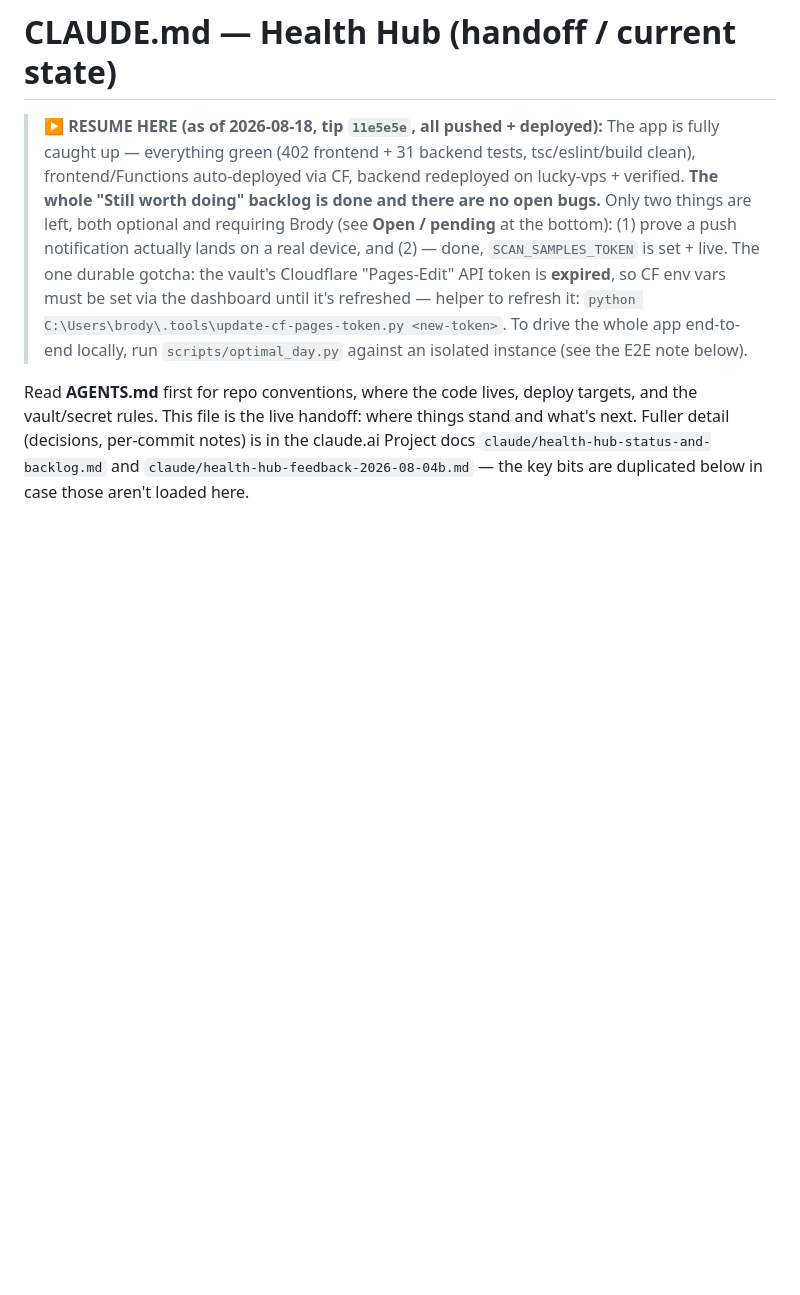
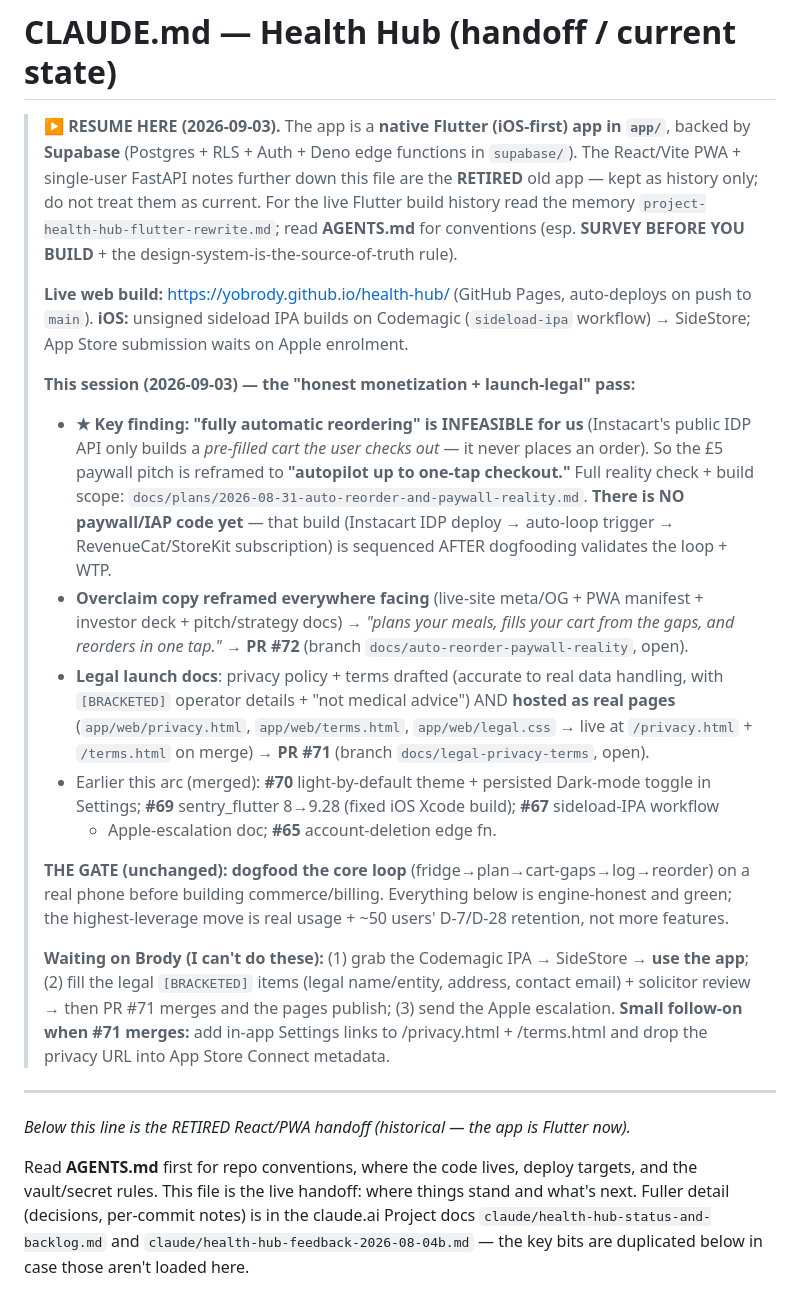
Before and after one commit to yobrody/health-hub, a Markdown page: CLAUDE.md, the part around the change. Rendered like a GitHub page; blank space fills up the shorter version.

Commit message:
docs(handoff): rewrite CLAUDE.md RESUME-HERE header for the Flutter reality + current state
The repo handoff still described the retired React/PWA as "all caught up",
which would mislead a fresh session. Replace the RESUME-HERE block with the
current Flutter/Supabase reality: live GitHub Pages build, this session s
honest-monetization + launch-legal pass (PRs #71/#72), the paywall reframe,
the build sequence gated on dogfooding, and what waits on Brody. Old React
content kept below the line as clearly-marked history.

Co-Authored-By: Claude Opus 4.8 (1M context) <noreply@anthropic.com>

```diff
--- a/CLAUDE.md
+++ b/CLAUDE.md
@@ -1,6 +1,47 @@
 # CLAUDE.md — Health Hub (handoff / current state)
 
-> **▶ RESUME HERE (as of 2026-08-18, tip `11e5e5e`, all pushed + deployed):** The app is fully caught up — everything green (402 frontend + 31 backend tests, tsc/eslint/build clean), frontend/Functions auto-deployed via CF, backend redeployed on lucky-vps + verified. **The whole "Still worth doing" backlog is done and there are no open bugs.** Only two things are left, both optional and requiring Brody (see **Open / pending** at the bottom): (1) prove a push notification actually lands on a real device, and (2) — done, `SCAN_SAMPLES_TOKEN` is set + live. The one durable gotcha: the vault's Cloudflare "Pages-Edit" API token is **expired**, so CF env vars must be set via the dashboard until it's refreshed — helper to refresh it: `python C:\Users\brody\.tools\update-cf-pages-token.py <new-token>`. To drive the whole app end-to-end locally, run `scripts/optimal_day.py` against an isolated instance (see the E2E note below).
+> **▶ RESUME HERE (2026-09-03).** The app is a **native Flutter (iOS-first) app in `app/`**,
+> backed by **Supabase** (Postgres + RLS + Auth + Deno edge functions in `supabase/`).
+> The React/Vite PWA + single-user FastAPI notes further down this file are the **RETIRED**
+> old app — kept as history only; do not treat them as current. For the live Flutter build
+> history read the memory `project-health-hub-flutter-rewrite.md`; read **AGENTS.md** for
+> conventions (esp. **SURVEY BEFORE YOU BUILD** + the design-system-is-the-source-of-truth rule).
+>
+> **Live web build:** https://yobrody.github.io/health-hub/ (GitHub Pages, auto-deploys on
+> push to `main`). **iOS:** unsigned sideload IPA builds on Codemagic (`sideload-ipa` workflow) →
+> SideStore; App Store submission waits on Apple enrolment.
+>
+> **This session (2026-09-03) — the "honest monetization + launch-legal" pass:**
+> - **★ Key finding: "fully automatic reordering" is INFEASIBLE for us** (Instacart's public
+>   IDP API only builds a *pre-filled cart the user checks out* — it never places an order).
+>   So the £5 paywall pitch is reframed to **"autopilot up to one-tap checkout."** Full reality
+>   check + build scope: `docs/plans/2026-08-31-auto-reorder-and-paywall-reality.md`. **There is
+>   NO paywall/IAP code yet** — that build (Instacart IDP deploy → auto-loop trigger →
+>   RevenueCat/StoreKit subscription) is sequenced AFTER dogfooding validates the loop + WTP.
+> - **Overclaim copy reframed everywhere facing** (live-site meta/OG + PWA manifest + investor
+>   deck + pitch/strategy docs) → *"plans your meals, fills your cart from the gaps, and reorders
+>   in one tap."* → **PR #72** (branch `docs/auto-reorder-paywall-reality`, open).
+> - **Legal launch docs**: privacy policy + terms drafted (accurate to real data handling, with
+>   `[BRACKETED]` operator details + "not medical advice") AND **hosted as real pages**
+>   (`app/web/privacy.html`, `app/web/terms.html`, `app/web/legal.css` → live at
+>   `/privacy.html` + `/terms.html` on merge) → **PR #71** (branch `docs/legal-privacy-terms`, open).
+> - Earlier this arc (merged): **#70** light-by-default theme + persisted Dark-mode toggle in
+>   Settings; **#69** sentry_flutter 8→9.28 (fixed iOS Xcode build); **#67** sideload-IPA workflow
+>   + Apple-escalation doc; **#65** account-deletion edge fn.
+>
+> **THE GATE (unchanged): dogfood the core loop** (fridge→plan→cart-gaps→log→reorder) on a real
+> phone before building commerce/billing. Everything below is engine-honest and green; the
+> highest-leverage move is real usage + ~50 users' D-7/D-28 retention, not more features.
+>
+> **Waiting on Brody (I can't do these):** (1) grab the Codemagic IPA → SideStore → **use the
+> app**; (2) fill the legal `[BRACKETED]` items (legal name/entity, address, contact email) +
+> solicitor review → then PR #71 merges and the pages publish; (3) send the Apple escalation.
+> **Small follow-on when #71 merges:** add in-app Settings links to /privacy.html + /terms.html
+> and drop the privacy URL into App Store Connect metadata.
+
+---
+
+_Below this line is the RETIRED React/PWA handoff (historical — the app is Flutter now)._
 
 Read **AGENTS.md** first for repo conventions, where the code lives, deploy targets, and the vault/secret rules. This file is the live handoff: where things stand and what's next. Fuller detail (decisions, per-commit notes) is in the claude.ai Project docs `claude/health-hub-status-and-backlog.md` and `claude/health-hub-feedback-2026-08-04b.md` — the key bits are duplicated below in case those aren't loaded here.
 
```
